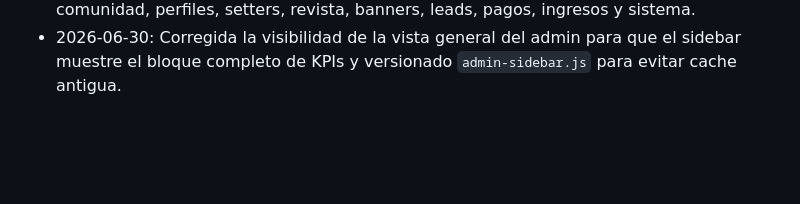
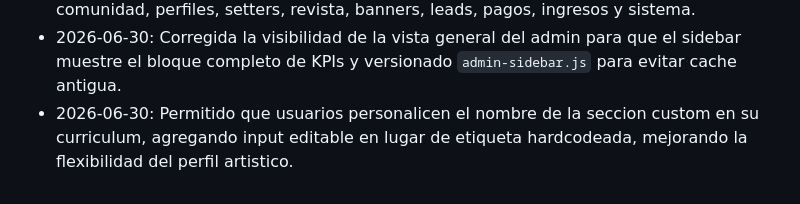
Before and after one commit to patrigoga/consaborflamenco, a Markdown page: docs/12_HISTORIAL_CAMBIOS.md, the part around the change. Drawn GitHub-style; blank space fills up the shorter version.

Commit message:
Actualizar historial de cambios con personalización de sección custom

```diff
--- a/docs/12_HISTORIAL_CAMBIOS.md
+++ b/docs/12_HISTORIAL_CAMBIOS.md
@@ -298,3 +298,4 @@ Mantener una trazabilidad clara de decisiones, avances y entregas relevantes del
 - 2026-06-30: Corregida la carga de `panel-admin.php` en produccion anadiendo la tabla de usos de codigo al bootstrap y haciendo tolerantes las metricas/listados ante tablas pendientes.
 - 2026-06-30: Ampliada la vista general del panel admin con KPIs agrupados de comunidad, perfiles, setters, revista, banners, leads, pagos, ingresos y sistema.
 - 2026-06-30: Corregida la visibilidad de la vista general del admin para que el sidebar muestre el bloque completo de KPIs y versionado `admin-sidebar.js` para evitar cache antigua.
+- 2026-06-30: Permitido que usuarios personalicen el nombre de la seccion custom en su curriculum, agregando input editable en lugar de etiqueta hardcodeada, mejorando la flexibilidad del perfil artistico.
```
